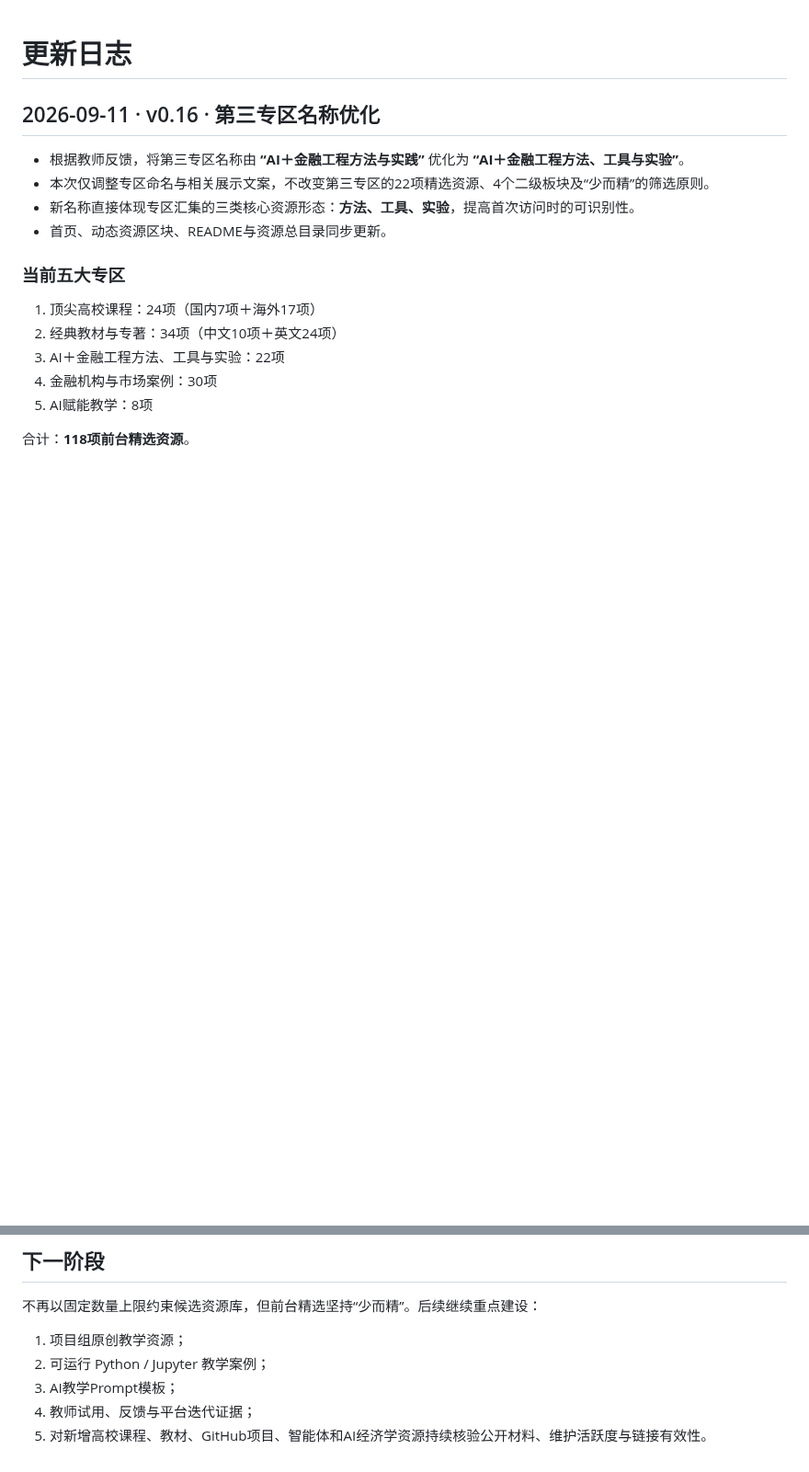
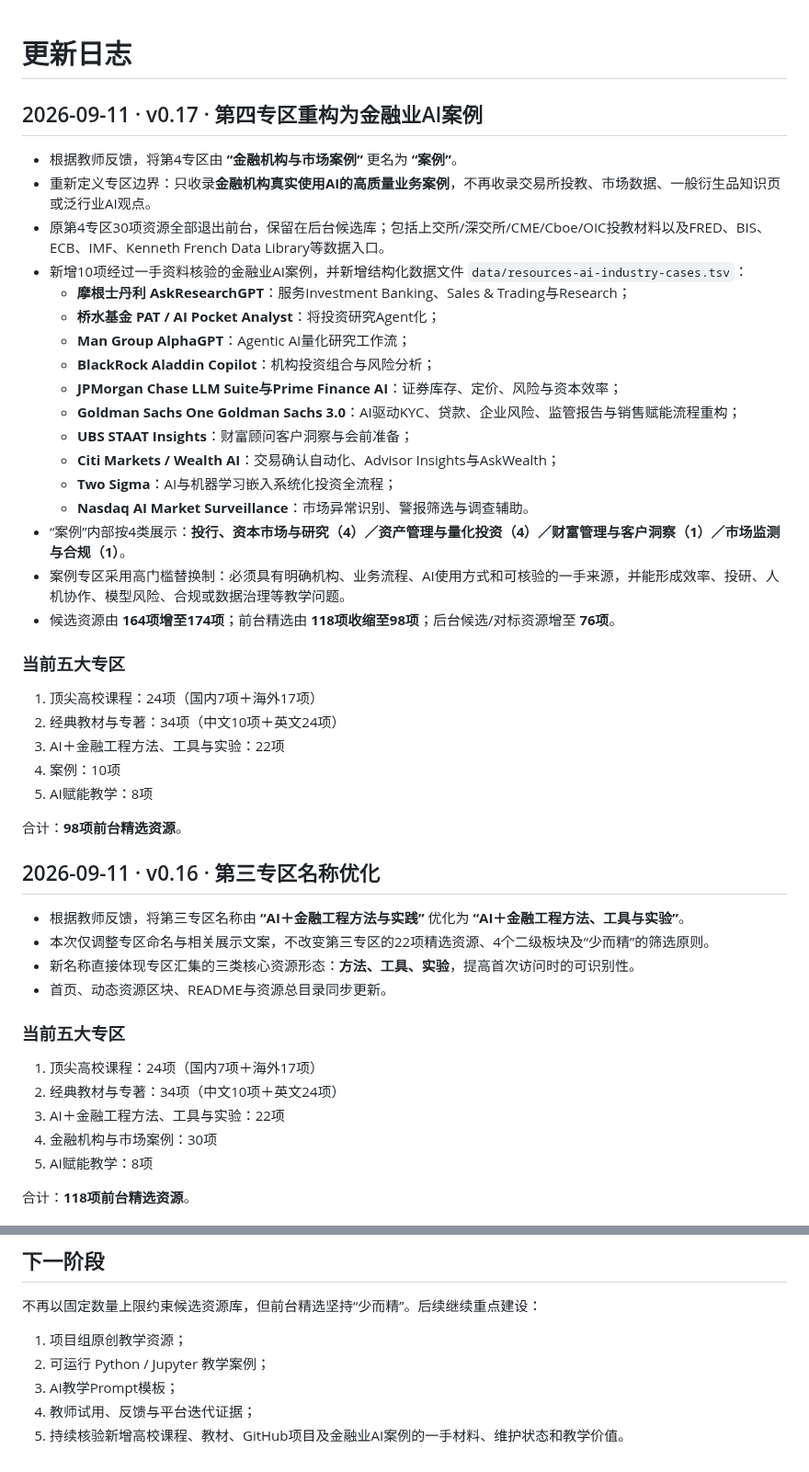
Before and after one commit to qingyupeng/ai-financial-engineering-teaching-hub, a Markdown page: docs/update-log.md, 2 parts joined by grey strips. Shown at 92% size. GitHub-like rendering; blank space fills up the shorter version.

Commit message:
Record AI financial industry case curation

```diff
--- a/docs/update-log.md
+++ b/docs/update-log.md
@@ -1,4 +1,34 @@
 # 更新日志
+
+## 2026-09-11 · v0.17 · 第四专区重构为金融业AI案例
+
+- 根据教师反馈，将第4专区由 **“金融机构与市场案例”** 更名为 **“案例”**。
+- 重新定义专区边界：只收录**金融机构真实使用AI的高质量业务案例**，不再收录交易所投教、市场数据、一般衍生品知识页或泛行业AI观点。
+- 原第4专区30项资源全部退出前台，保留在后台候选库；包括上交所/深交所/CME/Cboe/OIC投教材料以及FRED、BIS、ECB、IMF、Kenneth French Data Library等数据入口。
+- 新增10项经过一手资料核验的金融业AI案例，并新增结构化数据文件 `data/resources-ai-industry-cases.tsv`：
+  - **摩根士丹利 AskResearchGPT**：服务Investment Banking、Sales & Trading与Research；
+  - **桥水基金 PAT / AI Pocket Analyst**：将投资研究Agent化；
+  - **Man Group AlphaGPT**：Agentic AI量化研究工作流；
+  - **BlackRock Aladdin Copilot**：机构投资组合与风险分析；
+  - **JPMorgan Chase LLM Suite与Prime Finance AI**：证券库存、定价、风险与资本效率；
+  - **Goldman Sachs One Goldman Sachs 3.0**：AI驱动KYC、贷款、企业风险、监管报告与销售赋能流程重构；
+  - **UBS STAAT Insights**：财富顾问客户洞察与会前准备；
+  - **Citi Markets / Wealth AI**：交易确认自动化、Advisor Insights与AskWealth；
+  - **Two Sigma**：AI与机器学习嵌入系统化投资全流程；
+  - **Nasdaq AI Market Surveillance**：市场异常识别、警报筛选与调查辅助。
+- “案例”内部按4类展示：**投行、资本市场与研究（4）／资产管理与量化投资（4）／财富管理与客户洞察（1）／市场监测与合规（1）**。
+- 案例专区采用高门槛替换制：必须具有明确机构、业务流程、AI使用方式和可核验的一手来源，并能形成效率、投研、人机协作、模型风险、合规或数据治理等教学问题。
+- 候选资源由 **164项增至174项**；前台精选由 **118项收缩至98项**；后台候选/对标资源增至 **76项**。
+
+### 当前五大专区
+
+1. 顶尖高校课程：24项（国内7项＋海外17项）
+2. 经典教材与专著：34项（中文10项＋英文24项）
+3. AI＋金融工程方法、工具与实验：22项
+4. 案例：10项
+5. AI赋能教学：8项
+
+合计：**98项前台精选资源**。
 
 ## 2026-09-11 · v0.16 · 第三专区名称优化
 
@@ -163,4 +193,4 @@
 2. 可运行 Python / Jupyter 教学案例；
 3. AI教学Prompt模板；
 4. 教师试用、反馈与平台迭代证据；
-5. 对新增高校课程、教材、GitHub项目、智能体和AI经济学资源持续核验公开材料、维护活跃度与链接有效性。
+5. 持续核验新增高校课程、教材、GitHub项目及金融业AI案例的一手材料、维护状态和教学价值。
```
